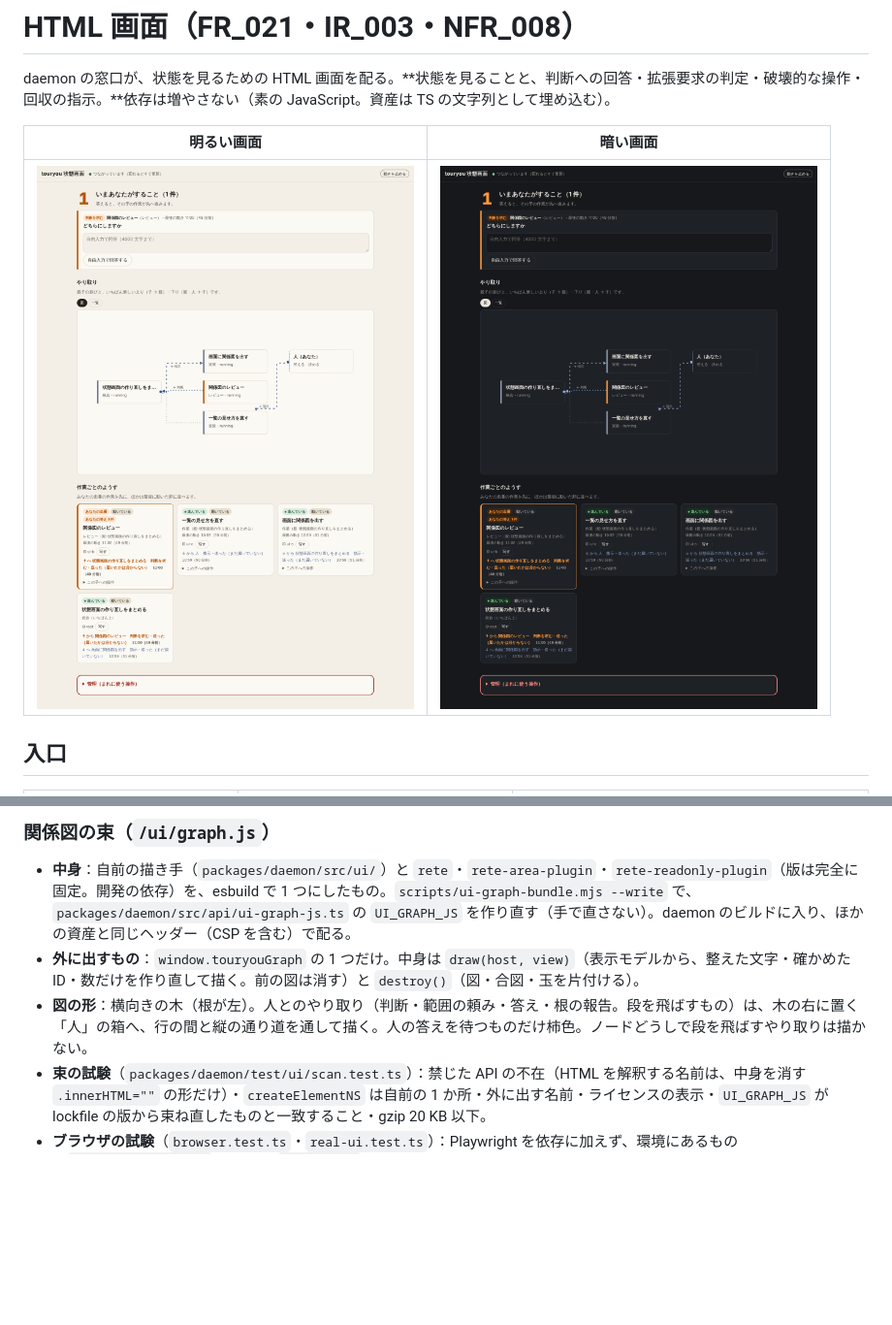
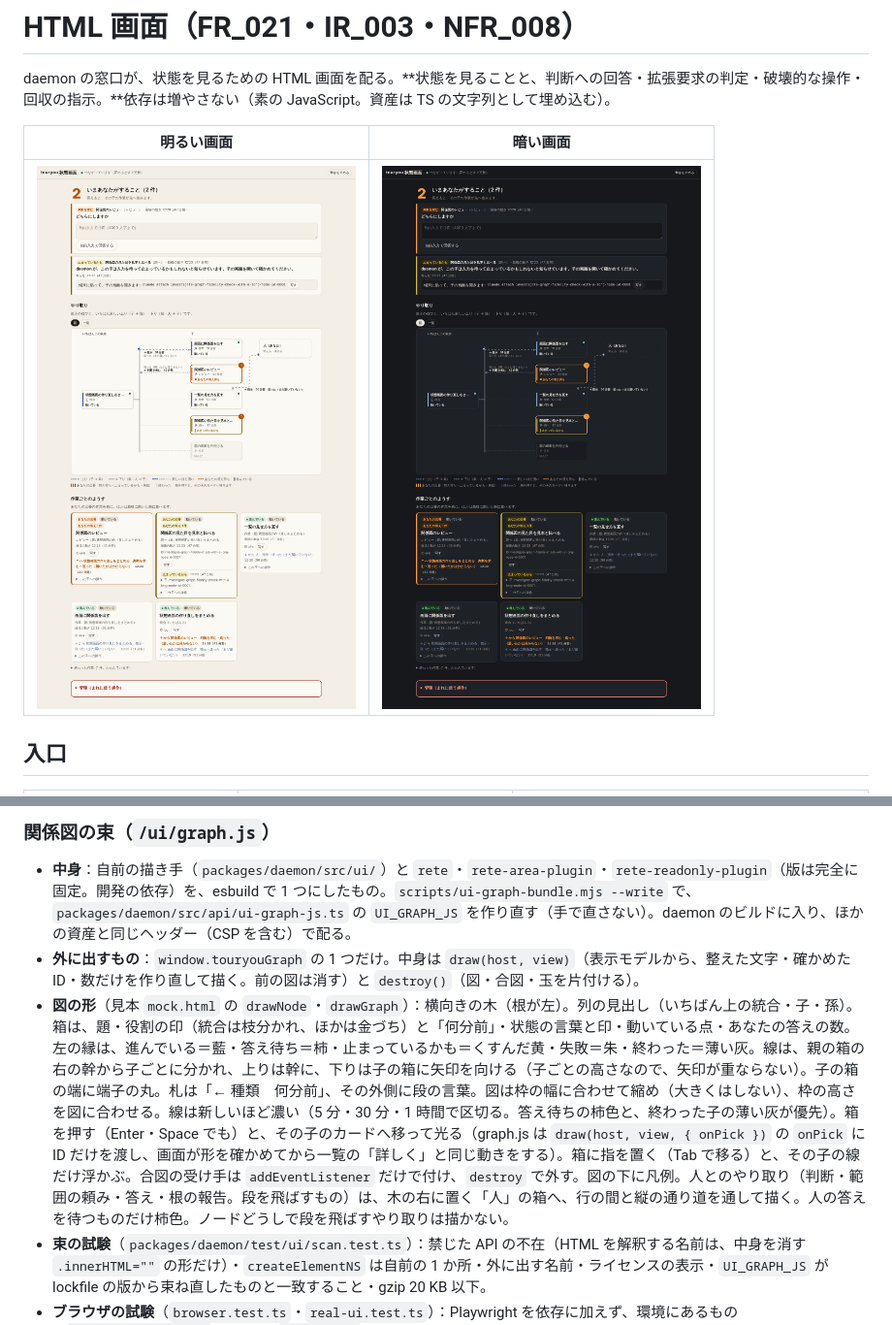
Before and after one commit to ToshikiImagawa/touryou, a Markdown page: docs/ui.md, 2 parts joined by grey strips. Shown at 97% size. Drawn GitHub-style; pictures changed too: docs/images/ui-dark.png, docs/images/ui-light.png; blank space fills up the shorter version.

```diff
--- a/docs/ui.md
+++ b/docs/ui.md
@@ -143,7 +143,7 @@ daemon の窓口が、状態を見るための HTML 画面を配る。**状態
 
 - **中身**：自前の描き手（`packages/daemon/src/ui/`）と `rete`・`rete-area-plugin`・`rete-readonly-plugin`（版は完全に固定。開発の依存）を、esbuild で 1 つにしたもの。`scripts/ui-graph-bundle.mjs --write` で、`packages/daemon/src/api/ui-graph-js.ts` の `UI_GRAPH_JS` を作り直す（手で直さない）。daemon のビルドに入り、ほかの資産と同じヘッダー（CSP を含む）で配る。
 - **外に出すもの**：`window.touryouGraph` の 1 つだけ。中身は `draw(host, view)`（表示モデルから、整えた文字・確かめた ID・数だけを作り直して描く。前の図は消す）と `destroy()`（図・合図・玉を片付ける）。
-- **図の形**：横向きの木（根が左）。人とのやり取り（判断・範囲の頼み・答え・根の報告。段を飛ばすもの）は、木の右に置く「人」の箱へ、行の間と縦の通り道を通して描く。人の答えを待つものだけ柿色。ノードどうしで段を飛ばすやり取りは描かない。
+- **図の形**（見本 `mock.html` の `drawNode`・`drawGraph`）：横向きの木（根が左）。列の見出し（いちばん上の統合・子・孫）。箱は、題・役割の印（統合は枝分かれ、ほかは金づち）と「何分前」・状態の言葉と印・動いている点・あなたの答えの数。左の縁は、進んでいる＝藍・答え待ち＝柿・止まっているかも＝くすんだ黄・失敗＝朱・終わった＝薄い灰。線は、親の箱の右の幹から子ごとに分かれ、上りは幹に、下りは子の箱に矢印を向ける（子ごとの高さなので、矢印が重ならない）。子の箱の端に端子の丸。札は「← 種類　何分前」、その外側に段の言葉。図は枠の幅に合わせて縮め（大きくはしない）、枠の高さを図に合わせる。線は新しいほど濃い（5 分・30 分・1 時間で区切る。答え待ちの柿色と、終わった子の薄い灰が優先）。箱を押す（Enter・Space でも）と、その子のカードへ移って光る（graph.js は `draw(host, view, { onPick })` の `onPick` に ID だけを渡し、画面が形を確かめてから一覧の「詳しく」と同じ動きをする）。箱に指を置く（Tab で移る）と、その子の線だけ浮かぶ。合図の受け手は `addEventListener` だけで付け、`destroy` で外す。図の下に凡例。人とのやり取り（判断・範囲の頼み・答え・根の報告。段を飛ばすもの）は、木の右に置く「人」の箱へ、行の間と縦の通り道を通して描く。人の答えを待つものだけ柿色。ノードどうしで段を飛ばすやり取りは描かない。
 - **束の試験**（`packages/daemon/test/ui/scan.test.ts`）：禁じた API の不在（HTML を解釈する名前は、中身を消す `.innerHTML=""` の形だけ）・`createElementNS` は自前の 1 か所・外に出す名前・ライセンスの表示・`UI_GRAPH_JS` が lockfile の版から束ね直したものと一致すること・gzip 20 KB 以下。
 - **ブラウザの試験**（`browser.test.ts`・`real-ui.test.ts`）：Playwright を依存に加えず、環境にあるもの（`TOURYOU_PLAYWRIGHT` のパスか `playwright`）を使う。無ければ飛ばす。
   - **CI**：`ci.yml` の **ubuntu・node 22 のジョブ 1 つだけ**で流す。版を固定した Playwright（いまは `1.64.1`。公開から 14 日以上）を、`npm install --prefix "${RUNNER_TEMP}/playwright" --ignore-scripts playwright@<版>` で一時の場所に入れ、`playwright install --with-deps chromium` でブラウザを入れる。依存（`package.json`・lockfile）には加えない。macOS のジョブ（`ci-macos.yml`）と node 24 のジョブでは流さない。ワークフローの権限は増やさない。外から取るのは、その Playwright とブラウザだけ。
```
Also changed, not shown: CHANGELOG.md (+1 -0 lines), docs/manual-verification-checklist.md (+3 -1 lines), 15 other files.
